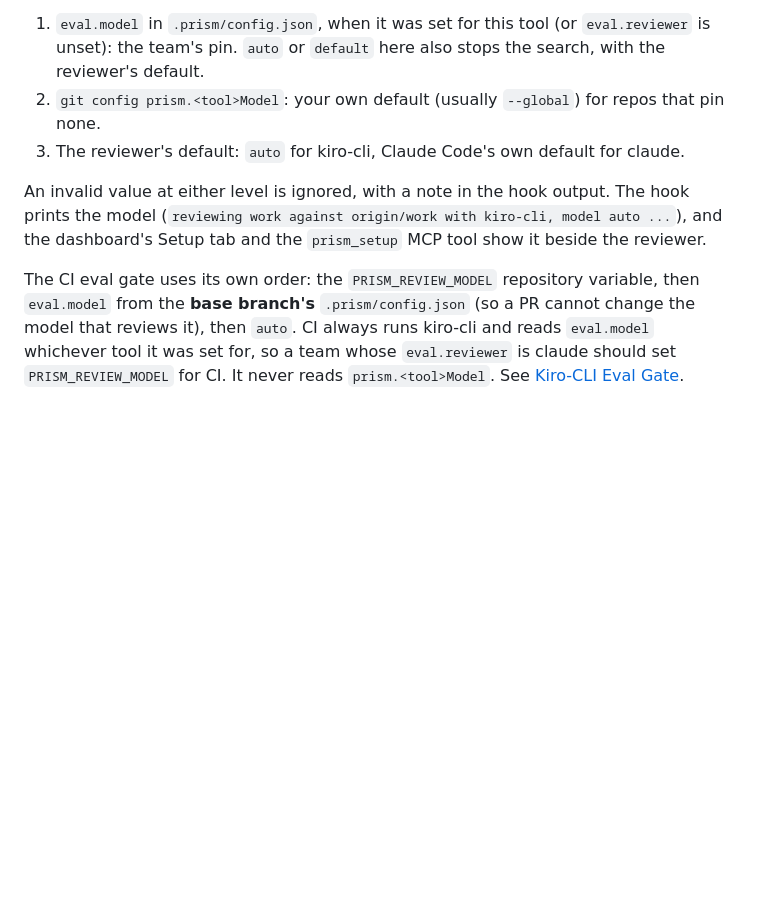
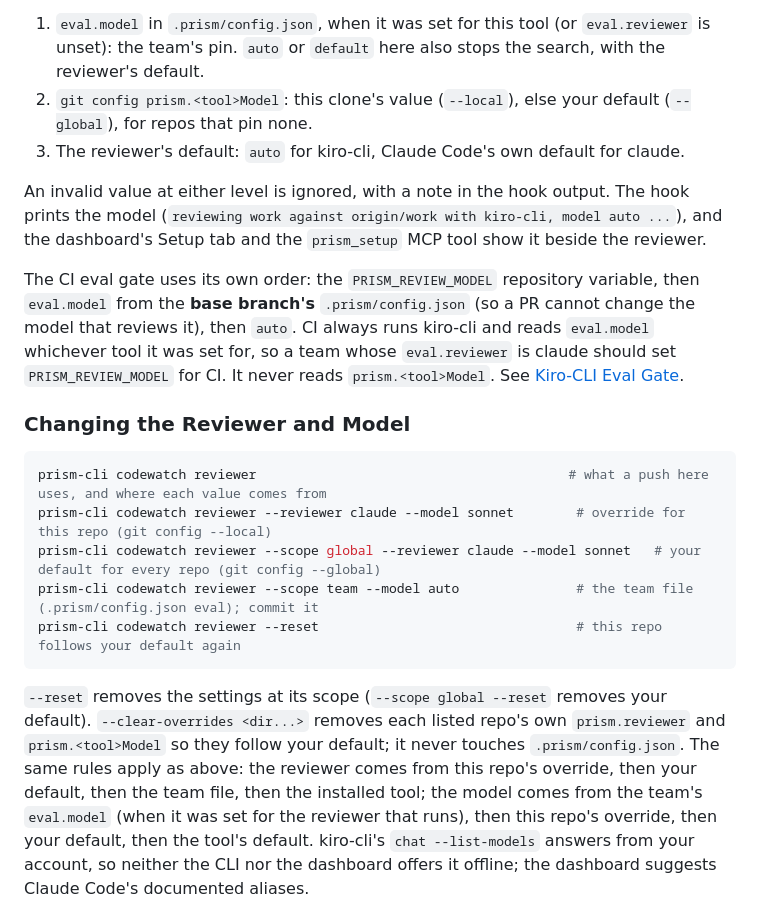
Before and after one commit to aws-samples/sample-prism-d1-velocity, a Markdown page: USER_GUIDE.md, the part around one of its changes. Drawn GitHub-style; blank space fills up the shorter version.

````diff
--- a/USER_GUIDE.md
+++ b/USER_GUIDE.md
@@ -857,7 +858,8 @@ The pre-push review picks the model for the tool that actually runs, in this ord
 1. `eval.model` in `.prism/config.json`, when it was set for this tool (or `eval.reviewer` is
    unset): the team's pin. `auto` or `default` here also stops the search, with the reviewer's
    default.
-2. `git config prism.<tool>Model`: your own default (usually `--global`) for repos that pin none.
+2. `git config prism.<tool>Model`: this clone's value (`--local`), else your default (`--global`),
+   for repos that pin none.
 3. The reviewer's default: `auto` for kiro-cli, Claude Code's own default for claude.
 
 An invalid value at either level is ignored, with a note in the hook output. The hook prints the
@@ -869,3 +871,23 @@ from the **base branch's** `.prism/config.json` (so a PR cannot change the model
 then `auto`. CI always runs kiro-cli and reads `eval.model` whichever tool it was set for, so a team
 whose `eval.reviewer` is claude should set `PRISM_REVIEW_MODEL` for CI. It never reads
 `prism.<tool>Model`. See [Kiro-CLI Eval Gate](#kiro-cli-eval-gate).
+
+### Changing the Reviewer and Model
+
+```bash
+prism-cli codewatch reviewer                                        # what a push here uses, and where each value comes from
+prism-cli codewatch reviewer --reviewer claude --model sonnet        # override for this repo (git config --local)
+prism-cli codewatch reviewer --scope global --reviewer claude --model sonnet   # your default for every repo (git config --global)
+prism-cli codewatch reviewer --scope team --model auto               # the team file (.prism/config.json eval); commit it
+prism-cli codewatch reviewer --reset                                 # this repo follows your default again
+```
+
+`--reset` removes the settings at its scope (`--scope global --reset` removes your default).
+`--clear-overrides <dir...>` removes each listed repo's own `prism.reviewer` and `prism.<tool>Model`
+so they follow your default; it never touches `.prism/config.json`. The same rules apply as above:
+the reviewer comes from this repo's override, then your default, then the team file, then the
+installed tool; the model comes from the team's `eval.model` (when it was set for the reviewer that
+runs), then this repo's override, then your default, then the tool's default. kiro-cli's
+`chat --list-models` answers from your account, so neither the CLI nor the dashboard offers it
+offline; the dashboard suggests Claude Code's documented aliases.
+
````
Also changed, not shown: other parts of USER_GUIDE.md (+23 -2 lines), docs/CLI-REFERENCE.md (+35 -1 lines), assets/images/prism-cli/dashboard-codewatch-reviewer-dark.png (added), 16 other files.
